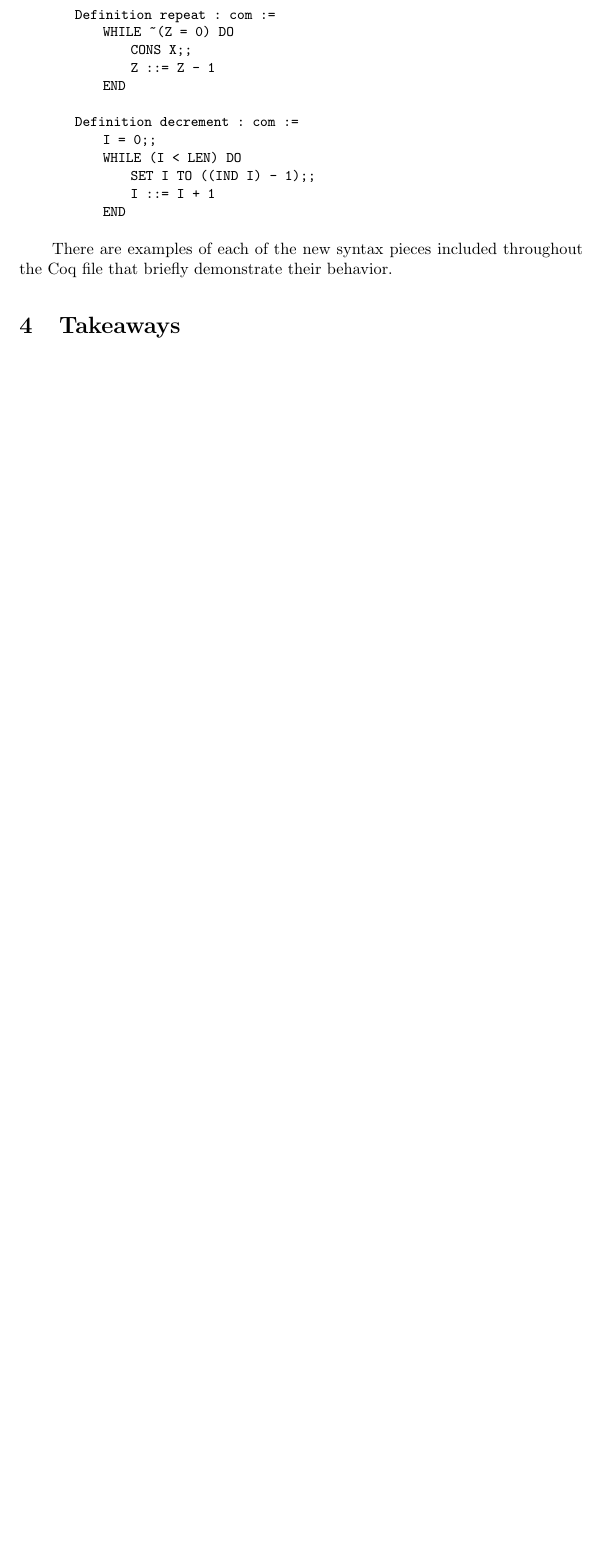
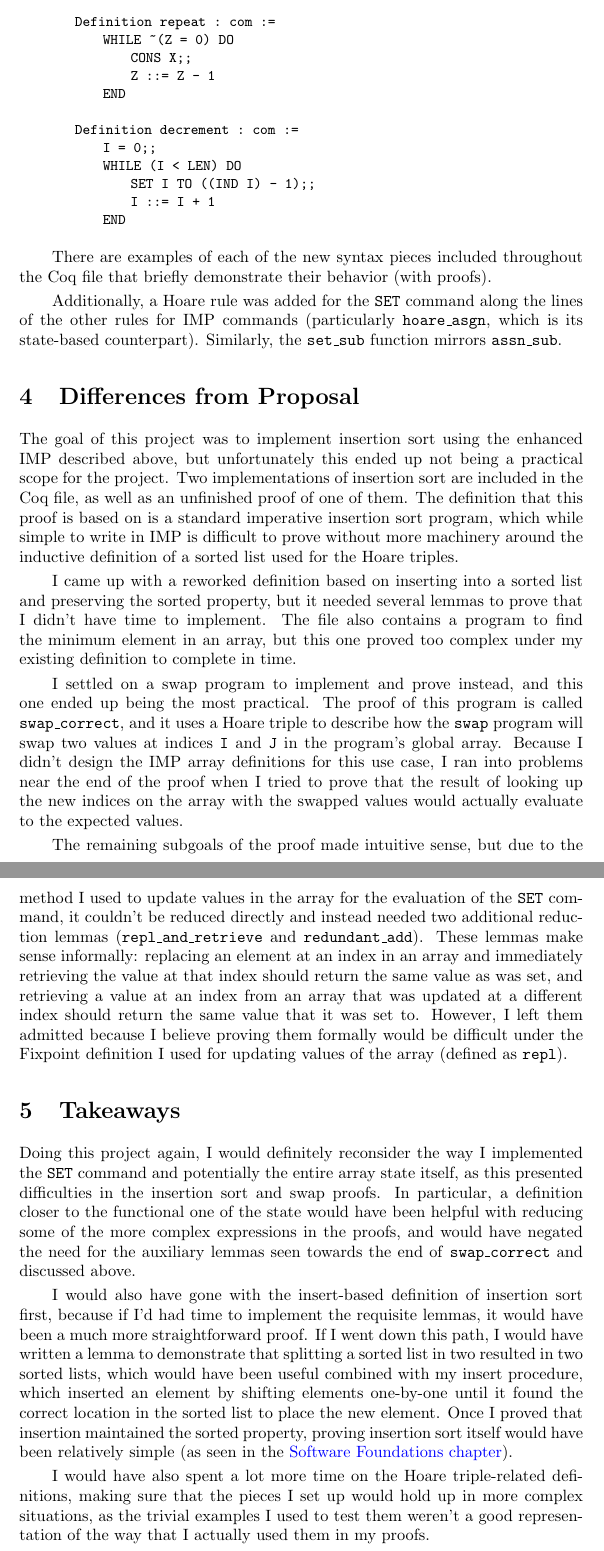
Before and after one commit to AstroCB/IMP-Arrays, a LaTeX document (writeup/writeup.tex): part of page 3 of 3 before the commit and two parts of pages 3 and 4 of 4 after it, the two joined at a grey line, cut so that both start at the same text, the shorter picture padded with empty space. The pictures show the PDF file writeup/writeup.pdf that the author committed with the source.

Commit message:
Finish writeup

```diff
--- a/writeup/writeup.tex
+++ b/writeup/writeup.tex
@@ -65,6 +65,23 @@
             END
     \end{lstlisting}
 
-    There are examples of each of the new syntax pieces included throughout the Coq file that briefly demonstrate their behavior.
+    There are examples of each of the new syntax pieces included throughout the Coq file that briefly demonstrate their behavior (with proofs).
+
+    Additionally, a Hoare rule was added for the \texttt{SET} command along the lines of the other rules for IMP commands (particularly \texttt{hoare\_asgn}, which is its state-based counterpart). Similarly, the \texttt{set\_sub} function mirrors \texttt{assn\_sub}.
+
+    \section{Differences from Proposal}
+    The goal of this project was to implement insertion sort using the enhanced IMP described above, but unfortunately this ended up not being a practical scope for the project. Two implementations of insertion sort are included in the Coq file, as well as an unfinished proof of one of them. The definition that this proof is based on is a standard imperative insertion sort program, which while simple to write in IMP is difficult to prove without more machinery around the inductive definition of a sorted list used for the Hoare triples.
+
+    I came up with a reworked definition based on inserting into a sorted list and preserving the sorted property, but it needed several lemmas to prove that I didn't have time to implement. The file also contains a program to find the minimum element in an array, but this one proved too complex under my existing definition to complete in time.
+
+    I settled on a swap program to implement and prove instead, and this one ended up being the most practical. The proof of this program is called \texttt{swap\_correct}, and it uses a Hoare triple to describe how the \texttt{swap} program will swap two values at indices \texttt{I} and \texttt{J} in the program's global array. Because I didn't design the IMP array definitions for this use case, I ran into problems near the end of the proof when I tried to prove that the result of looking up the new indices on the array with the swapped values would actually evaluate to the expected values.
+
+    The remaining subgoals of the proof made intuitive sense, but due to the method I used to update values in the array for the evaluation of the \texttt{SET} command, it couldn't be reduced directly and instead needed two additional reduction lemmas (\texttt{repl\_and\_retrieve} and \texttt{redundant\_add}). These lemmas make sense informally: replacing an element at an index in an array and immediately retrieving the value at that index should return the same value as was set, and retrieving a value at an index from an array that was updated at a different index should return the same value that it was set to. However, I left them admitted because I believe proving them formally would be difficult under the Fixpoint definition I used for updating values of the array (defined as \texttt{repl}).
+
     \section{Takeaways}
+    Doing this project again, I would definitely reconsider the way I implemented the \texttt{SET} command and potentially the entire array state itself, as this presented difficulties in the insertion sort and swap proofs. In particular, a definition closer to the functional one of the state would have been helpful with reducing some of the more complex expressions in the proofs, and would have negated the need for the auxiliary lemmas seen towards the end of \texttt{swap\_correct} and discussed above.
+
+    I would also have gone with the insert-based definition of insertion sort first, because if I'd had time to implement the requisite lemmas, it would have been a much more straightforward proof. If I went down this path, I would have written a lemma to demonstrate that splitting a sorted list in two resulted in two sorted lists, which would have been useful combined with my insert procedure, which inserted an element by shifting elements one-by-one until it found the correct location in the sorted list to place the new element. Once I proved that insertion maintained the sorted property, proving insertion sort itself would have been relatively simple (as seen in the \href{https://softwarefoundations.cis.upenn.edu/vfa-current/Sort.html}{Software Foundations chapter}).
+
+    I would have also spent a lot more time on the Hoare triple-related definitions, making sure that the pieces I set up would hold up in more complex situations, as the trivial examples I used to test them weren't a good representation of the way that I actually used them in my proofs.
 \end{document}
```
Also changed, not shown: writeup/writeup.pdf, writeup/writeup.tex (4 more changed lines).
